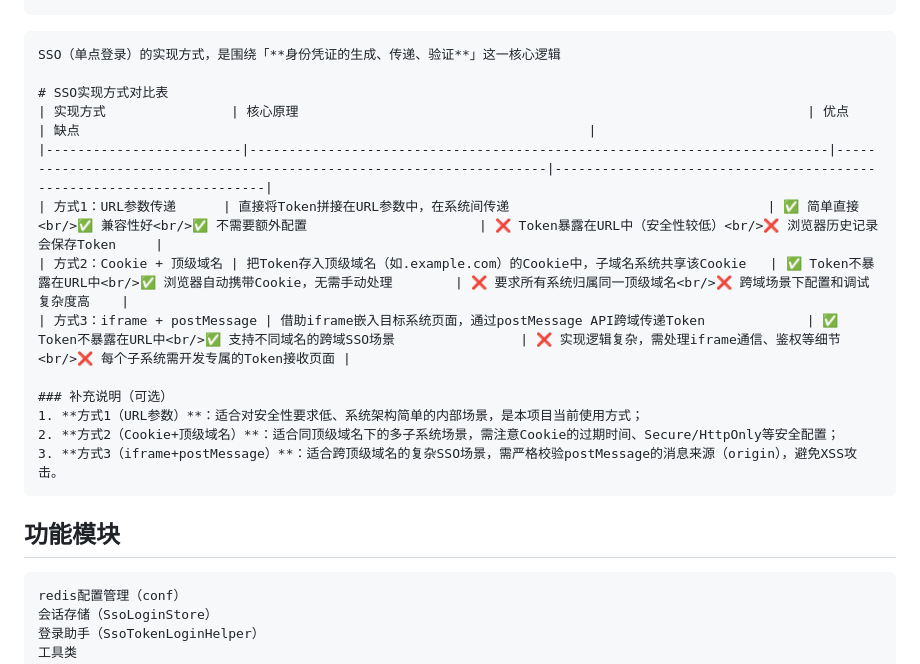
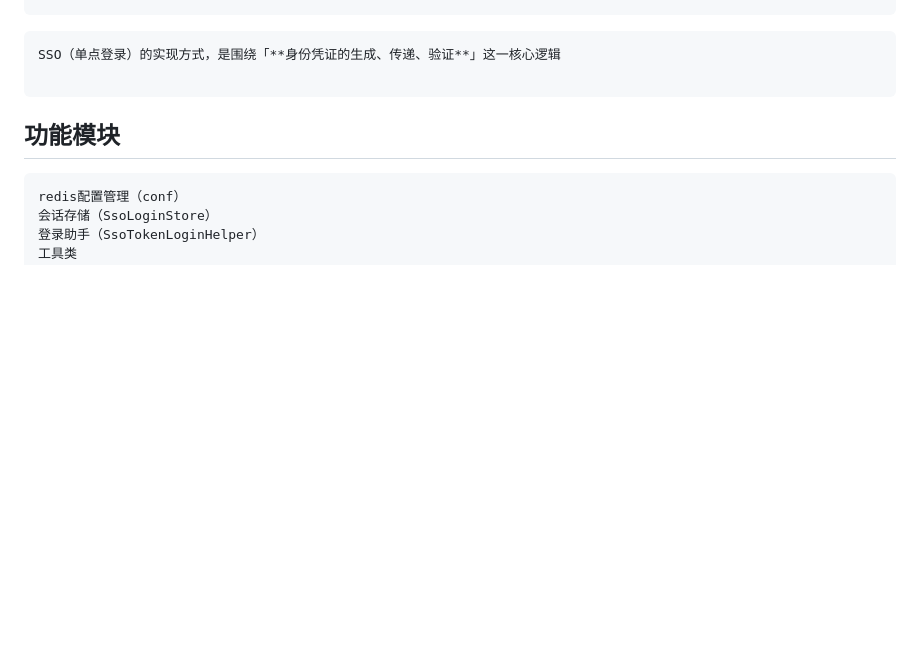
Before and after one commit to senjay2580/ArcNote, a Markdown page: tech-tutorials/NLP Tech.md, the part around the change. Rendered like a GitHub page; blank space fills up the shorter version.

Commit message:
vault backup: 2025-12-16 17:01:50

````diff
--- a/tech-tutorials/NLP Tech.md
+++ b/tech-tutorials/NLP Tech.md
@@ -634,17 +634,6 @@ sso/
 ```ad-note
 SSO（单点登录）的实现方式，是围绕「**身份凭证的生成、传递、验证**」这一核心逻辑
 
-# SSO实现方式对比表
-| 实现方式                | 核心原理                                                                 | 优点                                                                 | 缺点                                                                 |
-|-------------------------|--------------------------------------------------------------------------|----------------------------------------------------------------------|----------------------------------------------------------------------|
-| 方式1：URL参数传递      | 直接将Token拼接在URL参数中，在系统间传递                                 | ✅ 简单直接<br/>✅ 兼容性好<br/>✅ 不需要额外配置                      | ❌ Token暴露在URL中（安全性较低）<br/>❌ 浏览器历史记录会保存Token     |
-| 方式2：Cookie + 顶级域名 | 把Token存入顶级域名（如.example.com）的Cookie中，子域名系统共享该Cookie   | ✅ Token不暴露在URL中<br/>✅ 浏览器自动携带Cookie，无需手动处理        | ❌ 要求所有系统归属同一顶级域名<br/>❌ 跨域场景下配置和调试复杂度高    |
-| 方式3：iframe + postMessage | 借助iframe嵌入目标系统页面，通过postMessage API跨域传递Token             | ✅ Token不暴露在URL中<br/>✅ 支持不同域名的跨域SSO场景                | ❌ 实现逻辑复杂，需处理iframe通信、鉴权等细节<br/>❌ 每个子系统需开发专属的Token接收页面 |
-
-### 补充说明（可选）
-1. **方式1（URL参数）**：适合对安全性要求低、系统架构简单的内部场景，是本项目当前使用方式；
-2. **方式2（Cookie+顶级域名）**：适合同顶级域名下的多子系统场景，需注意Cookie的过期时间、Secure/HttpOnly等安全配置；
-3. **方式3（iframe+postMessage）**：适合跨顶级域名的复杂SSO场景，需严格校验postMessage的消息来源（origin），避免XSS攻击。
 ```
 
 ## **功能模块**
````
